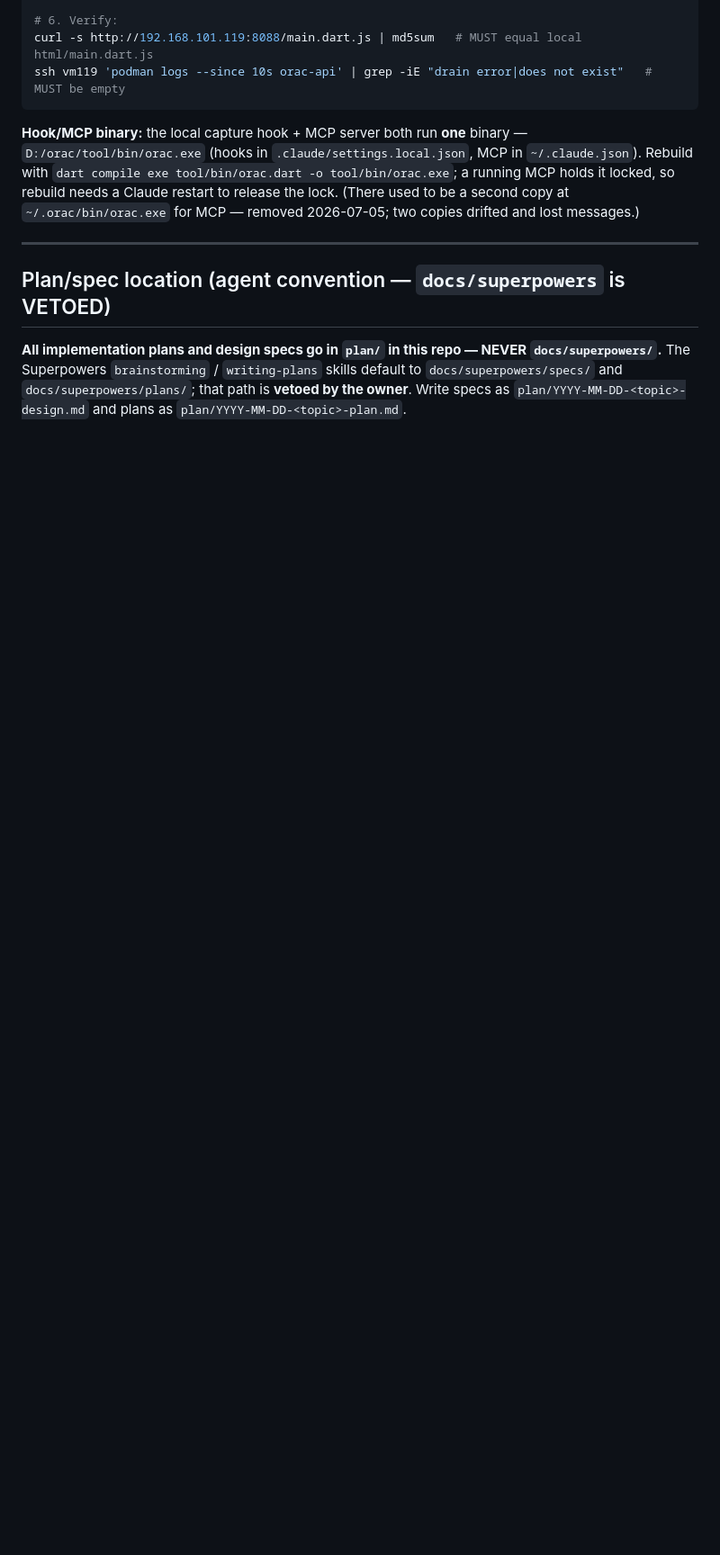
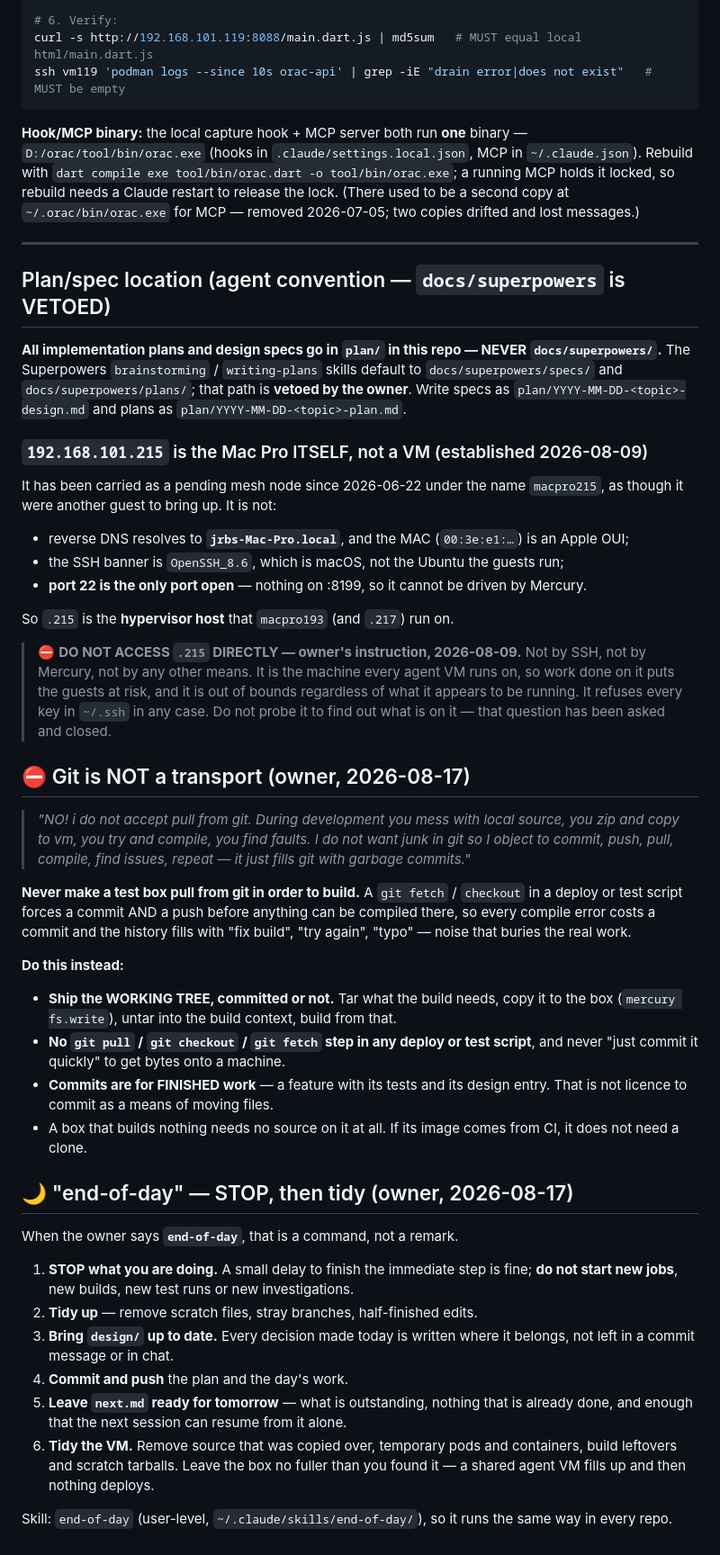
Before and after one commit to moatingodseye/pension-2, a Markdown page: configuration.md, the part around one of its changes. Shown at 90% size. GitHub-like rendering; blank space fills up the shorter version.

Commit message:
docs(configuration): git is not a transport, and end-of-day means STOP
Two standing rules from the owner, 2026-08-17, recorded in every repo on this
machine so they apply wherever the work happens.

1. NEVER make a test box pull from git in order to build. A fetch/checkout in a
   deploy script forces a commit AND a push before anything can compile there,
   so every compile error costs a commit: "it just fills git with garbage
   commits." Zip the working tree, copy it over, build from that.

2. "end-of-day" is a command: STOP (finish the immediate step, start nothing
   new), tidy up, bring design up to date, commit and push, leave next.md ready
   for tomorrow, and TIDY THE VM -- copied source, temporary pods, build
   leftovers. A shared agent VM fills up and then nothing deploys.

Co-Authored-By: Claude Opus 5 <noreply@anthropic.com>

```diff
--- a/configuration.md
+++ b/configuration.md
@@ -361,3 +370,65 @@ ssh vm119 'podman logs --since 10s orac-api' | grep -iE "drain error|does not ex
 The Superpowers `brainstorming` / `writing-plans` skills default to `docs/superpowers/specs/` and
 `docs/superpowers/plans/`; that path is **vetoed by the owner**. Write specs as
 `plan/YYYY-MM-DD-<topic>-design.md` and plans as `plan/YYYY-MM-DD-<topic>-plan.md`.
+
+### `192.168.101.215` is the Mac Pro ITSELF, not a VM (established 2026-08-09)
+
+It has been carried as a pending mesh node since 2026-06-22 under the name `macpro215`, as though it
+were another guest to bring up. It is not:
+
+- reverse DNS resolves to **`jrbs-Mac-Pro.local`**, and the MAC (`00:3e:e1:…`) is an Apple OUI;
+- the SSH banner is `OpenSSH_8.6`, which is macOS, not the Ubuntu the guests run;
+- **port 22 is the only port open** — nothing on :8199, so it cannot be driven by Mercury.
+
+So `.215` is the **hypervisor host** that `macpro193` (and `.217`) run on.
+
+> ⛔ **DO NOT ACCESS `.215` DIRECTLY — owner's instruction, 2026-08-09.** Not by SSH, not by
+> Mercury, not by any other means. It is the machine every agent VM runs on, so work done on it
+> puts the guests at risk, and it is out of bounds regardless of what it appears to be running.
+> It refuses every key in `~/.ssh` in any case. Do not probe it to find out what is on it — that
+> question has been asked and closed.
+
+
+<!-- OWNER-RULES-2026-08-17 -->
+## ⛔ Git is NOT a transport (owner, 2026-08-17)
+
+> *"NO! i do not accept pull from git. During development you mess with local
+> source, you zip and copy to vm, you try and compile, you find faults. I do not
+> want junk in git so I object to commit, push, pull, compile, find issues,
+> repeat — it just fills git with garbage commits."*
+
+**Never make a test box pull from git in order to build.** A `git fetch` /
+`checkout` in a deploy or test script forces a commit AND a push before anything
+can be compiled there, so every compile error costs a commit and the history
+fills with "fix build", "try again", "typo" — noise that buries the real work.
+
+**Do this instead:**
+
+- **Ship the WORKING TREE, committed or not.** Tar what the build needs, copy it
+  to the box (`mercury fs.write`), untar into the build context, build from that.
+- **No `git pull` / `git checkout` / `git fetch` step in any deploy or test
+  script**, and never "just commit it quickly" to get bytes onto a machine.
+- **Commits are for FINISHED work** — a feature with its tests and its design
+  entry. That is not licence to commit as a means of moving files.
+- A box that builds nothing needs no source on it at all. If its image comes
+  from CI, it does not need a clone.
+
+## 🌙 "end-of-day" — STOP, then tidy (owner, 2026-08-17)
+
+When the owner says **`end-of-day`**, that is a command, not a remark.
+
+1. **STOP what you are doing.** A small delay to finish the immediate step is
+   fine; **do not start new jobs**, new builds, new test runs or new
+   investigations.
+2. **Tidy up** — remove scratch files, stray branches, half-finished edits.
+3. **Bring `design/` up to date.** Every decision made today is written where it
+   belongs, not left in a commit message or in chat.
+4. **Commit and push** the plan and the day's work.
+5. **Leave `next.md` ready for tomorrow** — what is outstanding, nothing that is
+   already done, and enough that the next session can resume from it alone.
+6. **Tidy the VM.** Remove source that was copied over, temporary pods and
+   containers, build leftovers and scratch tarballs. Leave the box no fuller
+   than you found it — a shared agent VM fills up and then nothing deploys.
+
+Skill: `end-of-day` (user-level, `~/.claude/skills/end-of-day/`), so it runs the
+same way in every repo.
```
Also changed, not shown: other parts of configuration.md (+10 -1 lines).
